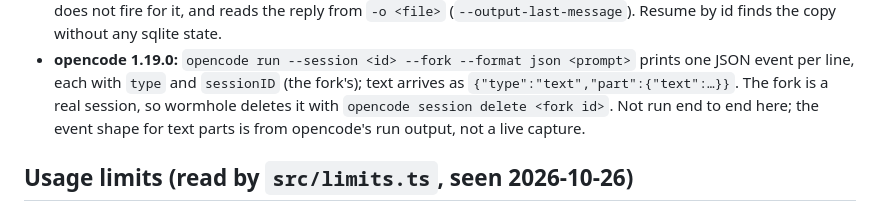
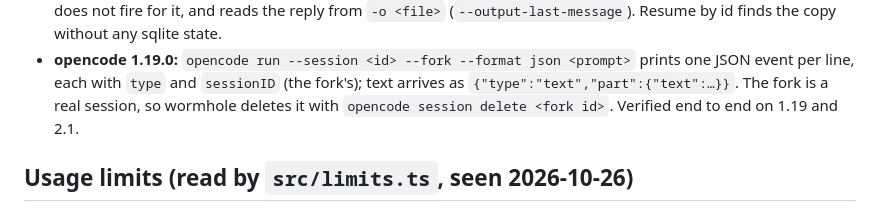
Before and after one commit to wormhole-cli/wormhole, a Markdown page: docs/formats.md, the part around the change. Drawn GitHub-style.

```diff
--- a/docs/formats.md
+++ b/docs/formats.md
@@ -149,8 +149,7 @@ format from major version 2.
 - **opencode 1.19.0:** `opencode run --session <id> --fork --format json <prompt>` prints one JSON
   event per line, each with `type` and `sessionID` (the fork's); text arrives as
   `{"type":"text","part":{"text":…}}`. The fork is a real session, so wormhole deletes it with
-  `opencode session delete <fork id>`. Not run end to end here;
-  the event shape for text parts is from opencode's run output, not a live capture.
+  `opencode session delete <fork id>`. Verified end to end on 1.19 and 2.1.
 
 ## Usage limits (read by `src/limits.ts`, seen 2026-10-26)
 
```
Also changed, not shown: 1 other file.
